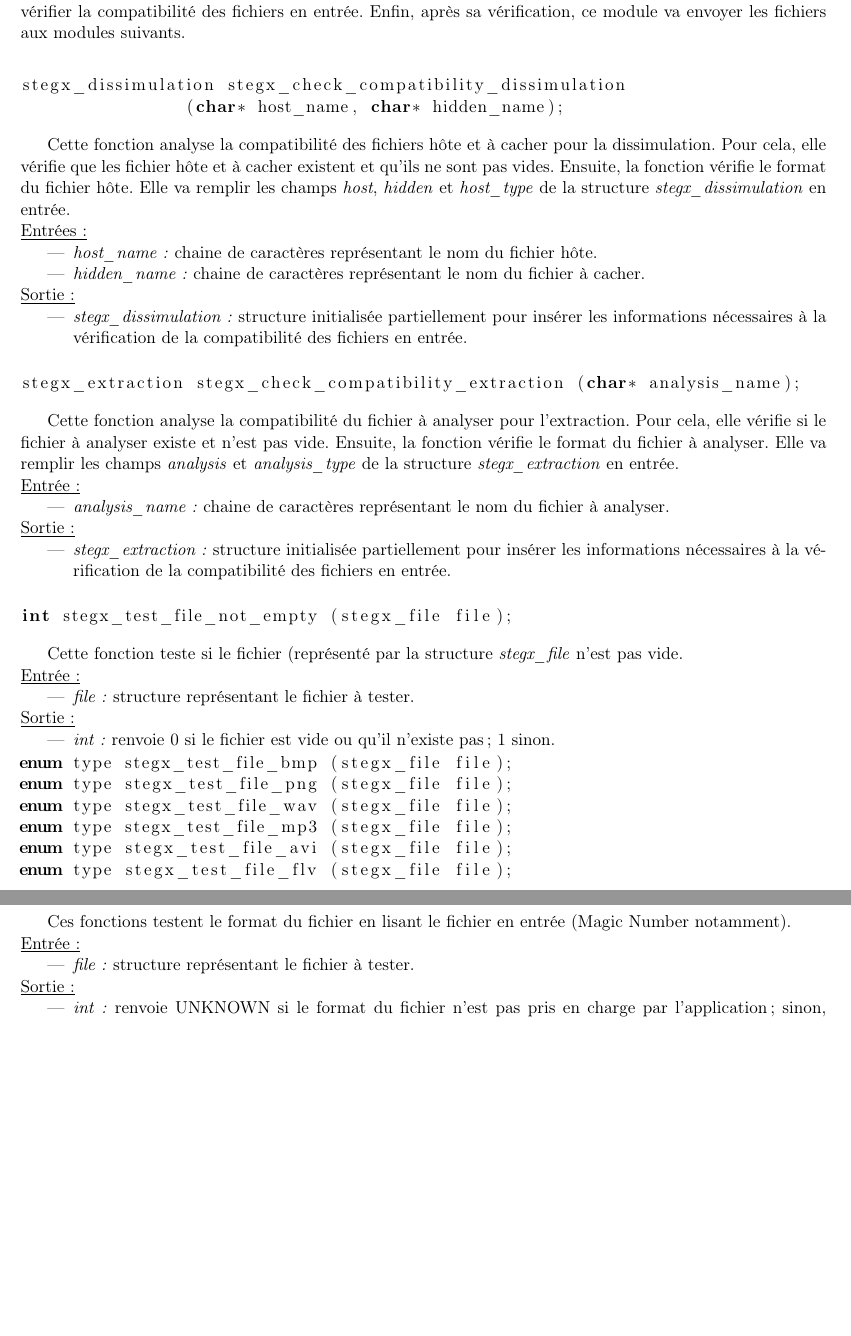
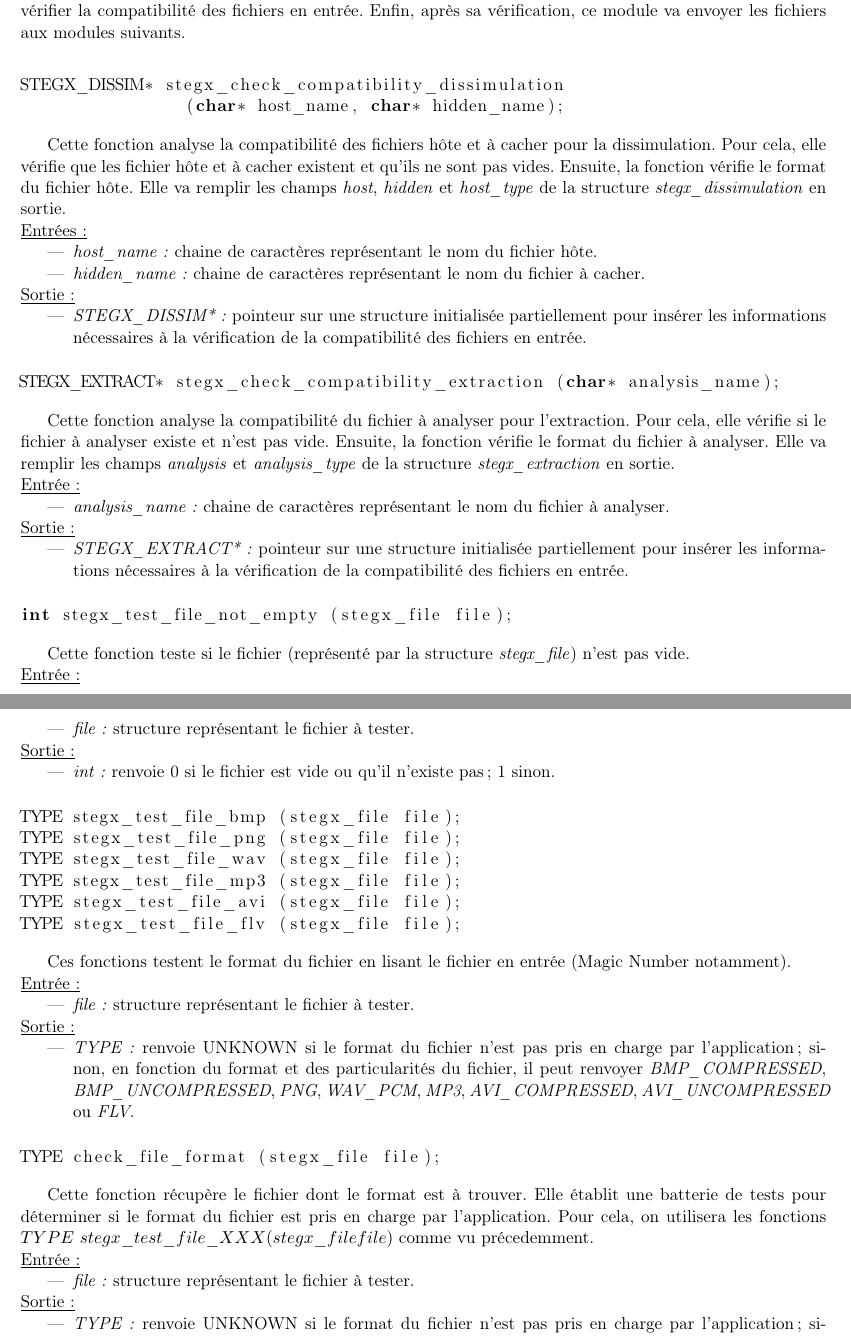
Before and after one commit to Heisenberk/StegX, a LaTeX document (report/3.Specifications/specifications.tex): two parts of pages 8 and 9 of 9, joined at a grey line, cut so that both start at the same text, the shorter picture padded with empty space. Compiled offline with pdfLaTeX.

Commit message:
Correction des structures + compatibilite
Correction apres conference sur skype
Probleme interface en ligne de commande : resultat considere comme
un argument alors que ca doit etre dans un pipe

```diff
--- a/report/3.Specifications/specifications.tex
+++ b/report/3.Specifications/specifications.tex
@@ -369,7 +377,7 @@ suivants.
 \newline
 
 \begin{lstlisting}[language=c]
-stegx_dissimulation stegx_check_compatibility_dissimulation
+STEGX_DISSIM* stegx_check_compatibility_dissimulation
                 (char* host_name, char* hidden_name);
 \end{lstlisting}
 
@@ -378,7 +386,7 @@ la dissimulation.
 Pour cela, elle vérifie que les fichier hôte et à cacher existent et qu'ils
 ne sont pas vides. Ensuite, la fonction vérifie le format du fichier hôte.
 Elle va remplir les champs \textit{host}, \textit{hidden} et \textit{host\_type}
-de la structure \textit{stegx\_dissimulation} en entrée.
+de la structure \textit{stegx\_dissimulation} en sortie.
 \newline
 \underline{Entrées :}
 \begin{itemize}
@@ -388,21 +396,21 @@ fichier à cacher.
 \end{itemize}
 \underline{Sortie :}
 \begin{itemize}
-\item \textit{stegx\_dissimulation :} structure initialisée partiellement pour insérer les
-informations nécessaires à la vérification de la compatibilité des fichiers
-en entrée.
+\item \textit{STEGX\_DISSIM* :} pointeur sur une structure initialisée
+partiellement pour insérer les informations nécessaires à la vérification
+de la compatibilité des fichiers en entrée.
 \newline
 \end{itemize}
 
 \begin{lstlisting}[language=c]
-stegx_extraction stegx_check_compatibility_extraction (char* analysis_name);
+STEGX_EXTRACT* stegx_check_compatibility_extraction (char* analysis_name);
 \end{lstlisting}
 
 Cette fonction analyse la compatibilité du fichier à analyser pour l'extraction.
 Pour cela, elle vérifie si le fichier à analyser existe et n'est pas vide.
 Ensuite, la fonction vérifie le format du fichier à analyser.
 Elle va remplir les champs \textit{analysis} et \textit{analysis\_type}
-de la structure \textit{stegx\_extraction} en entrée.
+de la structure \textit{stegx\_extraction} en sortie.
 \newline
 \underline{Entrée :}
 \begin{itemize}
@@ -411,9 +419,9 @@ de la structure \textit{stegx\_extraction} en entrée.
 \end{itemize}
 \underline{Sortie :}
 \begin{itemize}
-\item \textit{stegx\_extraction :} structure initialisée partiellement pour insérer les
-informations nécessaires à la vérification de la compatibilité des fichiers
-en entrée.
+\item \textit{STEGX\_EXTRACT* :} pointeur sur une structure initialisée
+partiellement pour insérer les informations nécessaires à la vérification
+de la compatibilité des fichiers en entrée.
 \newline
 \end{itemize}
 
@@ -431,15 +439,15 @@ n'est pas vide.
 \underline{Sortie :}
 \begin{itemize}
 \item \textit{int :} renvoie 0 si le fichier est vide ou qu'il n'existe pas ; 1 sinon.
-\end{itemize}
+\newline \end{itemize}
 
 \begin{lstlisting}[language=c]
-enum type stegx_test_file_bmp (stegx_file file);
-enum type stegx_test_file_png (stegx_file file);
-enum type stegx_test_file_wav (stegx_file file);
-enum type stegx_test_file_mp3 (stegx_file file);
-enum type stegx_test_file_avi (stegx_file file);
-enum type stegx_test_file_flv (stegx_file file);
+TYPE stegx_test_file_bmp (stegx_file file);
+TYPE stegx_test_file_png (stegx_file file);
+TYPE stegx_test_file_wav (stegx_file file);
+TYPE stegx_test_file_mp3 (stegx_file file);
+TYPE stegx_test_file_avi (stegx_file file);
+TYPE stegx_test_file_flv (stegx_file file);
 \end{lstlisting}
 
 Ces fonctions testent le format du fichier en lisant le fichier en entrée
@@ -451,5 +459,8 @@ Ces fonctions testent le format du fichier en lisant le fichier en entrée
 \end{itemize}
 \underline{Sortie :}
 \begin{itemize}
-\item \textit{int :} renvoie UNKNOWN si le format du fichier n'est pas pris en
+\item \textit{TYPE :} renvoie UNKNOWN si le format du fichier n'est pas pris en
 charge par l'application ; sinon, en fonction du format et des particularités
+du fichier, il peut renvoyer \textit{BMP\_COMPRESSED}, \textit{BMP\_UNCOMPRESSED},
+\textit{PNG}, \textit{WAV\_PCM}, \textit{MP3}, \textit{AVI\_COMPRESSED},
+\textit{AVI\_UNCOMPRESSED} ou \textit{FLV}.
@@ -459,2 +467,21 @@ du fichier, il peut renvoyer \textit{COMPRESSED\_BMP}, \textit{UNCOMPRESSED\_BMP
 \newline
 \end{itemize}
+
+\begin{lstlisting}[language=c]
+TYPE check_file_format (stegx_file file);
+\end{lstlisting}
+
+Cette fonction récupère le fichier dont le format est à trouver. Elle établit une
+batterie de tests pour déterminer si le format du fichier est pris en charge
+par l'application.
+Pour cela, on utilisera les fonctions
+$TYPE$ $stegx\_test\_file\_XXX (stegx\_file file)$ comme vu précedemment.
+\newline
+\underline{Entrée :}
+\begin{itemize}
+\item \textit{file :} structure représentant le fichier à tester.
+\end{itemize}
+\underline{Sortie :}
+\begin{itemize}
+\item \textit{TYPE :} renvoie UNKNOWN si le format du fichier n'est pas pris en
+charge par l'application ; sinon, en fonction du format et des particularités
@@ -461,3 +492,6 @@ du fichier, il peut renvoyer \textit{COMPRESSED\_BMP}, \textit{UNCOMPRESSED\_BMP
+\end{itemize}
+
+
 
 \subsection{Module Proposition des algorithmes
 de stéganographie}
```
Also changed, not shown: report/3.Specifications/specifications.tex (45 more changed lines).
